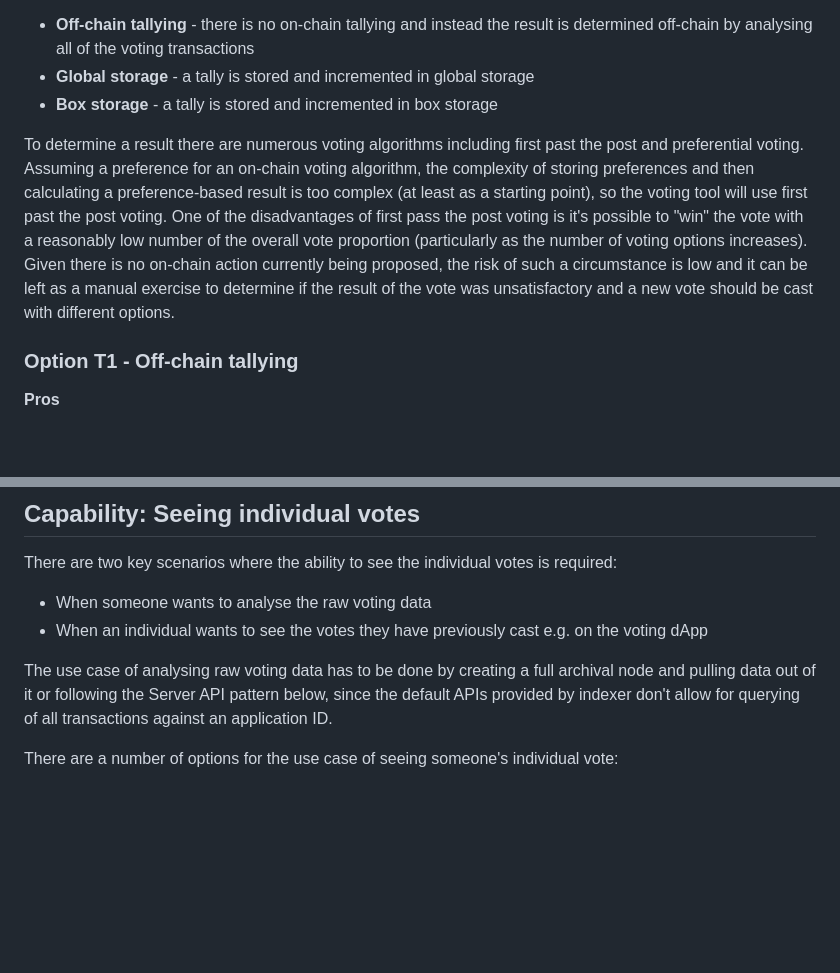
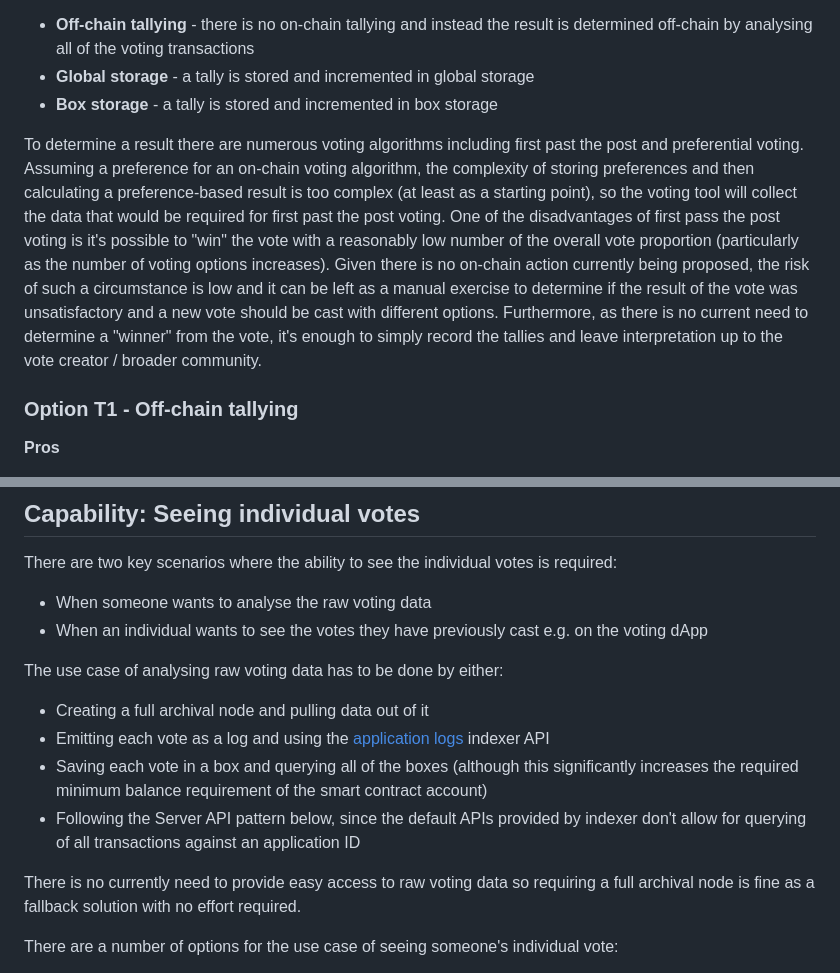
Before and after one commit to algorandfoundation/nft_voting_tool, a Markdown page: docs/architecture-decisions/2023-03-02_voting-design.md, 2 parts joined by grey strips. GitHub-like rendering; blank space fills up the shorter version.

Commit message:
docs: Added content based on feedback

```diff
--- a/docs/architecture-decisions/2023-03-02_voting-design.md
+++ b/docs/architecture-decisions/2023-03-02_voting-design.md
@@ -258,7 +258,7 @@ The options for tallying are:
 * **Global storage** - a tally is stored and incremented in global storage
 * **Box storage** - a tally is stored and incremented in box storage
 
-To determine a result there are numerous voting algorithms including first past the post and preferential voting. Assuming a preference for an on-chain voting algorithm, the complexity of storing preferences and then calculating a preference-based result is too complex (at least as a starting point), so the voting tool will use first past the post voting. One of the disadvantages of first pass the post voting is it's possible to "win" the vote with a reasonably low number of the overall vote proportion (particularly as the number of voting options increases). Given there is no on-chain action currently being proposed, the risk of such a circumstance is low and it can be left as a manual exercise to determine if the result of the vote was unsatisfactory and a new vote should be cast with different options.
+To determine a result there are numerous voting algorithms including first past the post and preferential voting. Assuming a preference for an on-chain voting algorithm, the complexity of storing preferences and then calculating a preference-based result is too complex (at least as a starting point), so the voting tool will collect the data that would be required for first past the post voting. One of the disadvantages of first pass the post voting is it's possible to "win" the vote with a reasonably low number of the overall vote proportion (particularly as the number of voting options increases). Given there is no on-chain action currently being proposed, the risk of such a circumstance is low and it can be left as a manual exercise to determine if the result of the vote was unsatisfactory and a new vote should be cast with different options. Furthermore, as there is no current need to determine a "winner" from the vote, it's enough to simply record the tallies and leave interpretation up to the vote creator / broader community.
 
 ### Option T1 - Off-chain tallying
 
@@ -528,7 +528,14 @@ There are two key scenarios where the ability to see the individual votes is req
 * When someone wants to analyse the raw voting data
 * When an individual wants to see the votes they have previously cast e.g. on the voting dApp
 
-The use case of analysing raw voting data has to be done by creating a full archival node and pulling data out of it or following the Server API pattern below, since the default APIs provided by indexer don't allow for querying of all transactions against an application ID.
+The use case of analysing raw voting data has to be done by either:
+
+* Creating a full archival node and pulling data out of it
+* Emitting each vote as a log and using the [application logs](https://developer.algorand.org/docs/rest-apis/indexer/#get-v2applicationsapplication-idlogs) indexer API
+* Saving each vote in a box and querying all of the boxes (although this significantly increases the required minimum balance requirement of the smart contract account)
+* Following the Server API pattern below, since the default APIs provided by indexer don't allow for querying of all transactions against an application ID
+
+There is no currently need to provide easy access to raw voting data so requiring a full archival node is fine as a fallback solution with no effort required.
 
 There are a number of options for the use case of seeing someone's individual vote:
 
```
